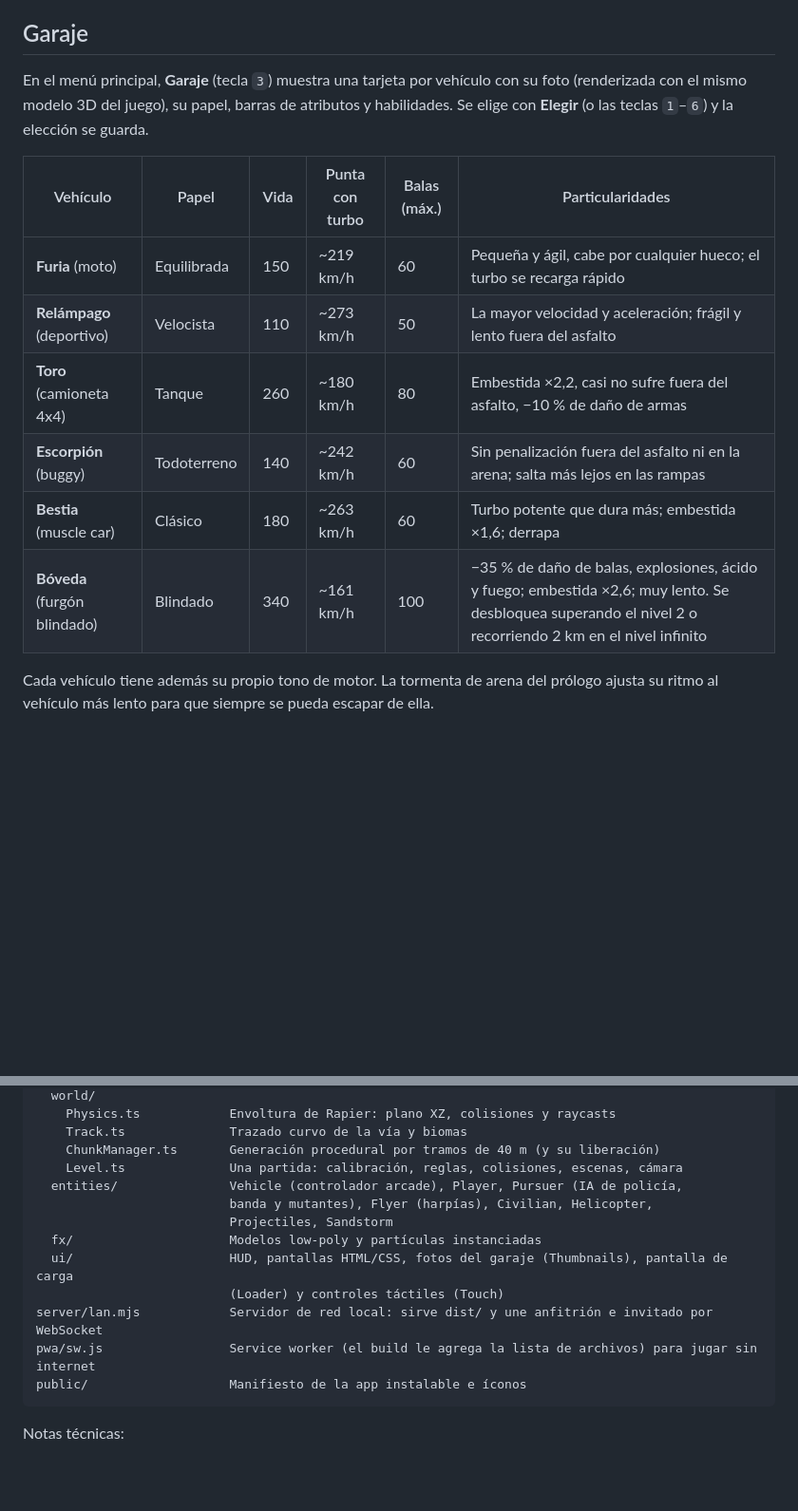
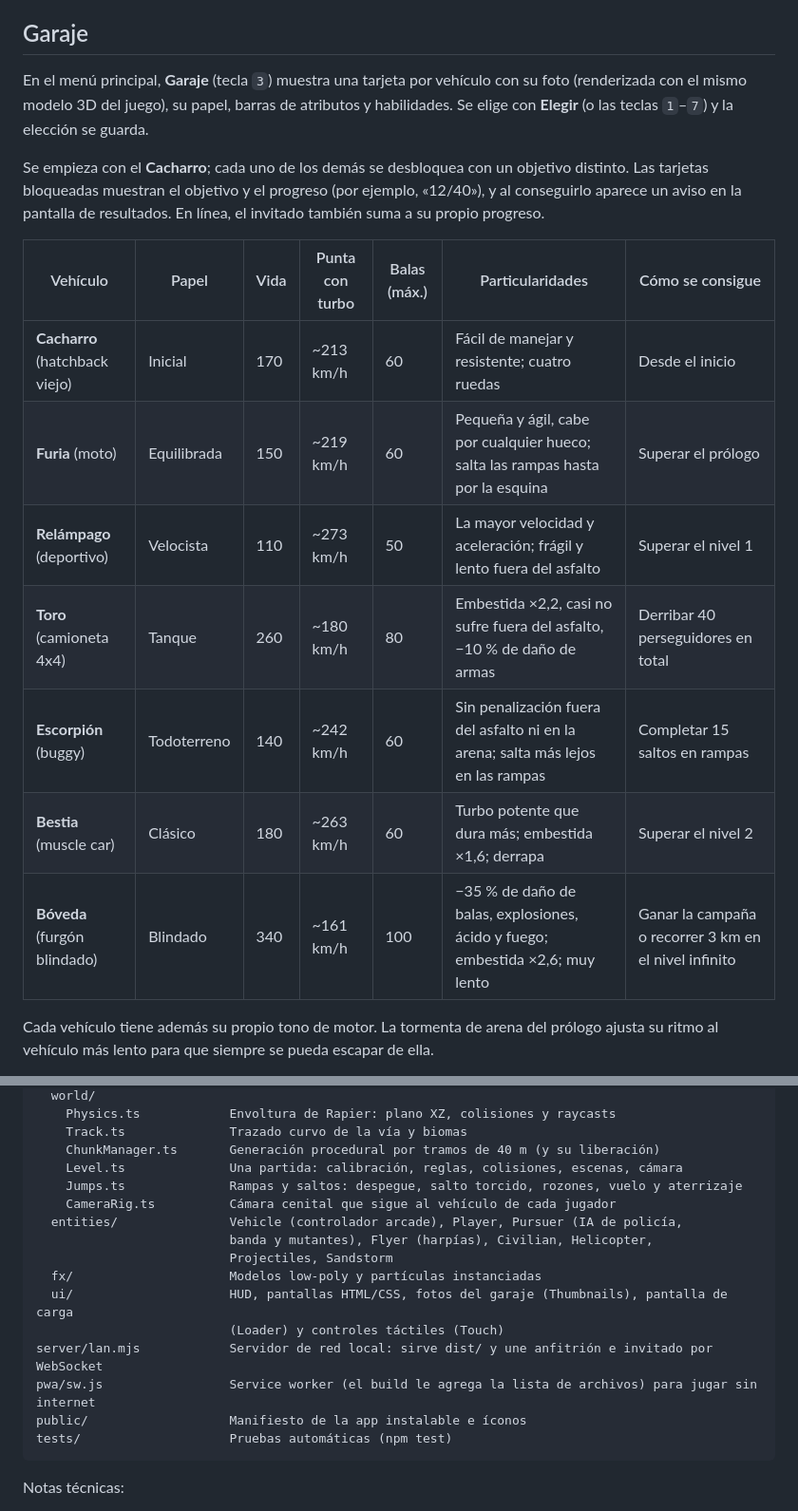
Before and after one commit to Andres-Maya/RaceRoberGame, a Markdown page: README.md, 2 parts joined by grey strips. Shown at 95% size. Drawn GitHub-style; blank space fills up the shorter version.

Commit message:
Documentar desbloqueos, pruebas y nuevos módulos

````diff
--- a/README.md
+++ b/README.md
@@ -68,16 +71,19 @@ Desde **Seleccionar nivel** puedes empezar en cualquier nivel: cada uno calibra
 
 ## Garaje
 
-En el menú principal, **Garaje** (tecla `3`) muestra una tarjeta por vehículo con su foto (renderizada con el mismo modelo 3D del juego), su papel, barras de atributos y habilidades. Se elige con **Elegir** (o las teclas `1`–`6`) y la elección se guarda.
+En el menú principal, **Garaje** (tecla `3`) muestra una tarjeta por vehículo con su foto (renderizada con el mismo modelo 3D del juego), su papel, barras de atributos y habilidades. Se elige con **Elegir** (o las teclas `1`–`7`) y la elección se guarda.
 
-| Vehículo | Papel | Vida | Punta con turbo | Balas (máx.) | Particularidades |
-|---|---|---|---|---|---|
-| **Furia** (moto) | Equilibrada | 150 | ~219 km/h | 60 | Pequeña y ágil, cabe por cualquier hueco; el turbo se recarga rápido |
-| **Relámpago** (deportivo) | Velocista | 110 | ~273 km/h | 50 | La mayor velocidad y aceleración; frágil y lento fuera del asfalto |
-| **Toro** (camioneta 4x4) | Tanque | 260 | ~180 km/h | 80 | Embestida ×2,2, casi no sufre fuera del asfalto, −10 % de daño de armas |
-| **Escorpión** (buggy) | Todoterreno | 140 | ~242 km/h | 60 | Sin penalización fuera del asfalto ni en la arena; salta más lejos en las rampas |
-| **Bestia** (muscle car) | Clásico | 180 | ~263 km/h | 60 | Turbo potente que dura más; embestida ×1,6; derrapa |
-| **Bóveda** (furgón blindado) | Blindado | 340 | ~161 km/h | 100 | −35 % de daño de balas, explosiones, ácido y fuego; embestida ×2,6; muy lento. Se desbloquea superando el nivel 2 o recorriendo 2 km en el nivel infinito |
+Se empieza con el **Cacharro**; cada uno de los demás se desbloquea con un objetivo distinto. Las tarjetas bloqueadas muestran el objetivo y el progreso (por ejemplo, «12/40»), y al conseguirlo aparece un aviso en la pantalla de resultados. En línea, el invitado también suma a su propio progreso.
+
+| Vehículo | Papel | Vida | Punta con turbo | Balas (máx.) | Particularidades | Cómo se consigue |
+|---|---|---|---|---|---|---|
+| **Cacharro** (hatchback viejo) | Inicial | 170 | ~213 km/h | 60 | Fácil de manejar y resistente; cuatro ruedas | Desde el inicio |
+| **Furia** (moto) | Equilibrada | 150 | ~219 km/h | 60 | Pequeña y ágil, cabe por cualquier hueco; salta las rampas hasta por la esquina | Superar el prólogo |
+| **Relámpago** (deportivo) | Velocista | 110 | ~273 km/h | 50 | La mayor velocidad y aceleración; frágil y lento fuera del asfalto | Superar el nivel 1 |
+| **Toro** (camioneta 4x4) | Tanque | 260 | ~180 km/h | 80 | Embestida ×2,2, casi no sufre fuera del asfalto, −10 % de daño de armas | Derribar 40 perseguidores en total |
+| **Escorpión** (buggy) | Todoterreno | 140 | ~242 km/h | 60 | Sin penalización fuera del asfalto ni en la arena; salta más lejos en las rampas | Completar 15 saltos en rampas |
+| **Bestia** (muscle car) | Clásico | 180 | ~263 km/h | 60 | Turbo potente que dura más; embestida ×1,6; derrapa | Superar el nivel 2 |
+| **Bóveda** (furgón blindado) | Blindado | 340 | ~161 km/h | 100 | −35 % de daño de balas, explosiones, ácido y fuego; embestida ×2,6; muy lento | Ganar la campaña o recorrer 3 km en el nivel infinito |
 
 Cada vehículo tiene además su propio tono de motor. La tormenta de arena del prólogo ajusta su ritmo al vehículo más lento para que siempre se pueda escapar de ella.
 
@@ -188,6 +194,8 @@ src/
     Track.ts              Trazado curvo de la vía y biomas
     ChunkManager.ts       Generación procedural por tramos de 40 m (y su liberación)
     Level.ts              Una partida: calibración, reglas, colisiones, escenas, cámara
+    Jumps.ts              Rampas y saltos: despegue, salto torcido, rozones, vuelo y aterrizaje
+    CameraRig.ts          Cámara cenital que sigue al vehículo de cada jugador
   entities/               Vehicle (controlador arcade), Player, Pursuer (IA de policía,
                           banda y mutantes), Flyer (harpías), Civilian, Helicopter,
                           Projectiles, Sandstorm
@@ -197,6 +205,7 @@ src/
 server/lan.mjs            Servidor de red local: sirve dist/ y une anfitrión e invitado por WebSocket
 pwa/sw.js                 Service worker (el build le agrega la lista de archivos) para jugar sin internet
 public/                   Manifiesto de la app instalable e íconos
+tests/                    Pruebas automáticas (npm test)
 ```
 
 Notas técnicas:
````
Also changed, not shown: other parts of README.md (+3 -0 lines).
